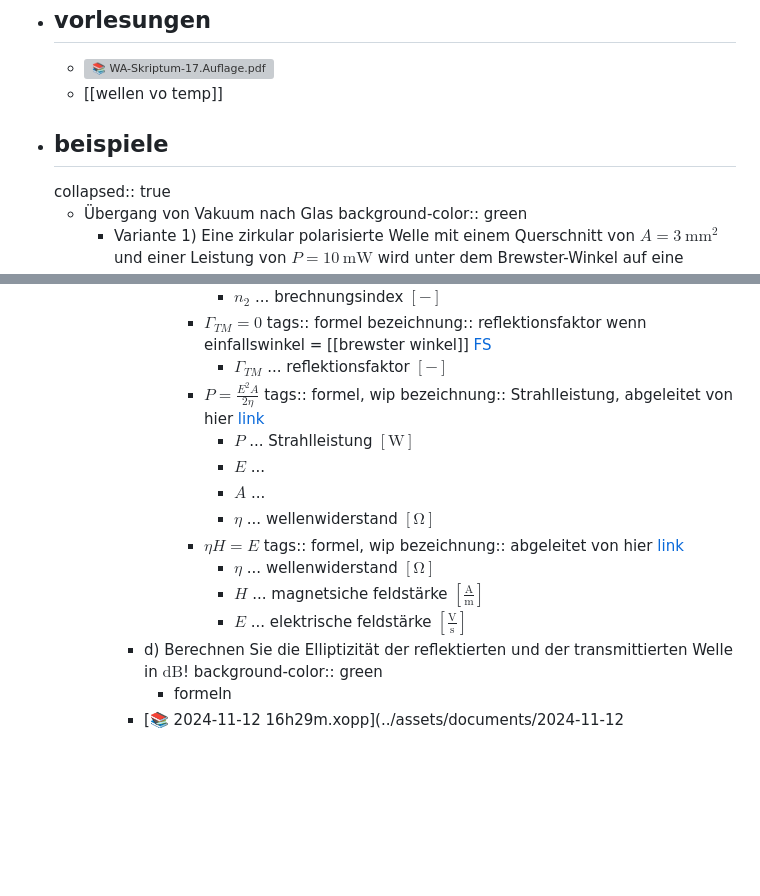
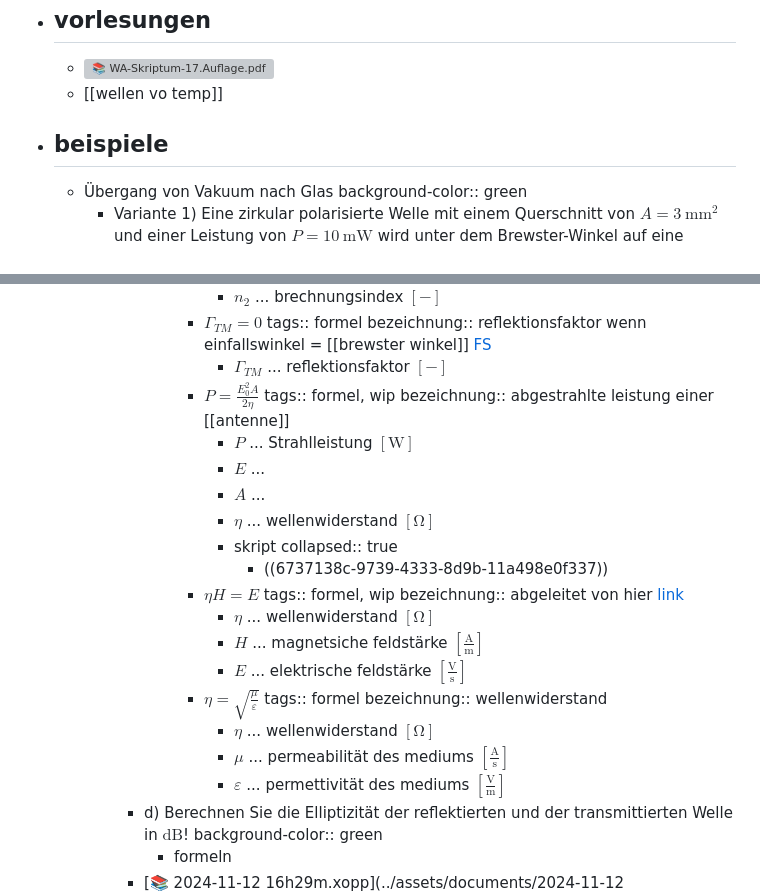
Before and after one commit to Ingegneus/tuwien-etit-courses, a Markdown page: pages/wellenausbreitung.md, 2 parts joined by grey strips. GitHub-like rendering; blank space fills up the shorter version; grey boxes are pictures that could not be loaded.

Commit message:
mi edited wellenausbreitung

```diff
--- a/pages/wellenausbreitung.md
+++ b/pages/wellenausbreitung.md
@@ -7,7 +7,6 @@ alias:: wave propagation, wellenausbreitungs
 	- ![📚 WA-Skriptum-17.Auflage.pdf](file://C:\Users\Matteo\Documents\Uni\Wellenausbreitung\WA-Skriptum-17.Auflage.pdf)
 	- [[wellen vo temp]]
 - ## beispiele
-  collapsed:: true
 	- Übergang von Vakuum nach Glas
 	  background-color:: green
 		- Variante 1) Eine zirkular polarisierte Welle mit einem Querschnitt von $A = \mathrm{3~mm^2}$ und einer Leistung von $P = \mathrm{10~mW}$ wird unter dem Brewster-Winkel auf eine Grenzﬂäche zwischen Vakuum ($n_1 = \mathrm{1}$) und Glas ($n_2 = \mathrm{1.6}$) eingestrahlt.
@@ -55,19 +54,28 @@ alias:: wave propagation, wellenausbreitungs
 					  tags:: formel
 					  bezeichnung:: reflektionsfaktor wenn einfallswinkel = [[brewster winkel]] [FS](((6735b379-a4a2-48f4-800f-7b9292b7a3a1)))
 						- $\Gamma_{TM}$ ... reflektionsfaktor $\mathrm{\left[ - \right]}$
-					- $P=\frac{E^2A}{2\eta}$
+					- $P=\frac{E_0^2A}{2\eta}$
 					  tags:: formel, wip
-					  bezeichnung:: Strahlleistung, abgeleitet von hier [link](((6735b379-9fad-4f67-bd6e-6a9603401496)))
+					  bezeichnung:: abgestrahlte leistung einer [[antenne]]
 						- $P$ ... Strahlleistung $\mathrm{\left[ W \right]}$
 						- $E$ ...
 						- $A$ ...
 						- $\eta$ ... wellenwiderstand $\mathrm{\left[ \Omega \right]}$
+						- skript
+						  collapsed:: true
+							- ((6737138c-9739-4333-8d9b-11a498e0f337))
 					- $\eta H = E$
 					  tags:: formel, wip
 					  bezeichnung:: abgeleitet von hier [link](((6735b379-187a-4654-8126-efd8a322477b)))
 						- $\eta$ ... wellenwiderstand $\mathrm{\left[ \Omega \right]}$
 						- $H$ ... magnetsiche feldstärke $\mathrm{\left[ \frac{A}{m} \right]}$
 						- $E$ ... elektrische feldstärke $\mathrm{\left[ \frac{V}{s} \right]}$
+					- $\eta=\sqrt{\frac{\mu}{\varepsilon}}$
+					  tags:: formel
+					  bezeichnung:: wellenwiderstand
+						- $\eta$ ... wellenwiderstand $\mathrm{\left[ \Omega \right]}$
+						- $\mu$ ... permeabilität des mediums $\mathrm{\left[ \frac{A}{s} \right]}$
+						- $\varepsilon$ ... permettivität des mediums $\mathrm{\left[ \frac{V}{m} \right]}$
 			- d) Berechnen Sie die Elliptizität der reﬂektierten und der transmittierten Welle in $\mathrm{dB}$!
 			  background-color:: green
 				- formeln
```
Also changed, not shown: pages/WA formelsammlung.md (+11 -2 lines).
